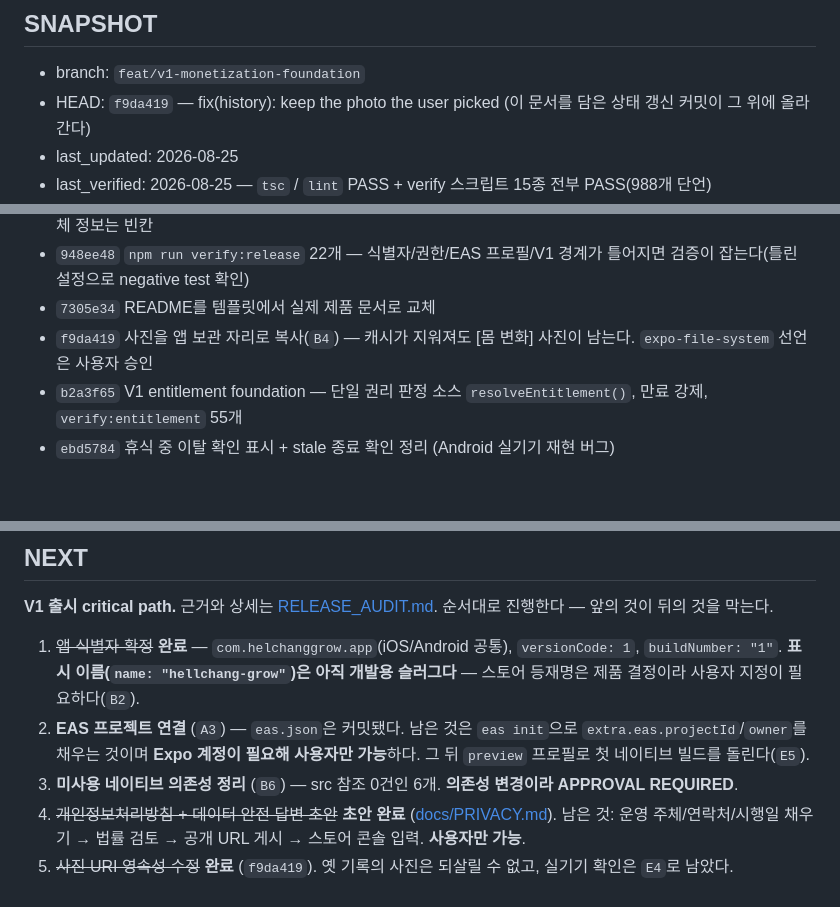
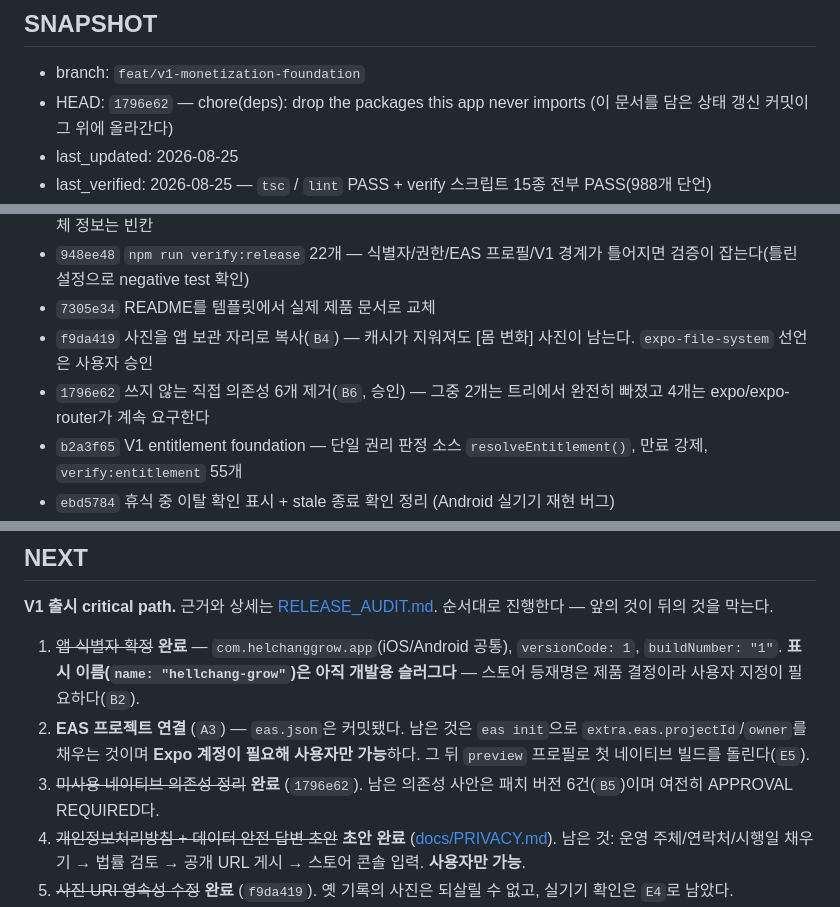
Before and after one commit to dbs7010-cmd/hellchang-grow, a Markdown page: PROJECT_STATE.md, 3 parts joined by grey strips. Rendered like a GitHub page; blank space fills up the shorter version.

```diff
--- a/PROJECT_STATE.md
+++ b/PROJECT_STATE.md
@@ -7,7 +7,7 @@
 ## SNAPSHOT
 
 - branch: `feat/v1-monetization-foundation`
-- HEAD: `f9da419` — fix(history): keep the photo the user picked
+- HEAD: `1796e62` — chore(deps): drop the packages this app never imports
   (이 문서를 담은 상태 갱신 커밋이 그 위에 올라간다)
 - last_updated: 2026-08-25
 - last_verified: 2026-08-25 — `tsc` / `lint` PASS + verify 스크립트 15종 전부 PASS(988개 단언)
@@ -63,6 +63,7 @@
 - `948ee48` `npm run verify:release` 22개 — 식별자/권한/EAS 프로필/V1 경계가 틀어지면 검증이 잡는다(틀린 설정으로 negative test 확인)
 - `7305e34` README를 템플릿에서 실제 제품 문서로 교체
 - `f9da419` 사진을 앱 보관 자리로 복사(`B4`) — 캐시가 지워져도 [몸 변화] 사진이 남는다. `expo-file-system` 선언은 사용자 승인
+- `1796e62` 쓰지 않는 직접 의존성 6개 제거(`B6`, 승인) — 그중 2개는 트리에서 완전히 빠졌고 4개는 expo/expo-router가 계속 요구한다
 - `b2a3f65` V1 entitlement foundation — 단일 권리 판정 소스 `resolveEntitlement()`, 만료 강제, `verify:entitlement` 55개
 - `ebd5784` 휴식 중 이탈 확인 표시 + stale 종료 확인 정리 (Android 실기기 재현 버그)
 - `d6c3910` 세트 완료 피드백을 휴식 전환 전에 보이도록 유지
@@ -83,7 +84,7 @@
 
 1. ~~앱 식별자 확정~~ **완료** — `com.helchanggrow.app`(iOS/Android 공통), `versionCode: 1`, `buildNumber: "1"`. **표시 이름(`name: "hellchang-grow"`)은 아직 개발용 슬러그다** — 스토어 등재명은 제품 결정이라 사용자 지정이 필요하다(`B2`).
 2. **EAS 프로젝트 연결** (`A3`) — `eas.json`은 커밋됐다. 남은 것은 `eas init`으로 `extra.eas.projectId`/`owner`를 채우는 것이며 **Expo 계정이 필요해 사용자만 가능**하다. 그 뒤 `preview` 프로필로 첫 네이티브 빌드를 돌린다(`E5`).
-3. **미사용 네이티브 의존성 정리** (`B6`) — src 참조 0건인 6개. **의존성 변경이라 APPROVAL REQUIRED**.
+3. ~~미사용 네이티브 의존성 정리~~ **완료** (`1796e62`). 남은 의존성 사안은 패치 버전 6건(`B5`)이며 여전히 APPROVAL REQUIRED다.
 4. ~~개인정보처리방침 + 데이터 안전 답변 초안~~ **초안 완료** ([docs/PRIVACY.md](docs/PRIVACY.md)). 남은 것: 운영 주체/연락처/시행일 채우기 → 법률 검토 → 공개 URL 게시 → 스토어 콘솔 입력. **사용자만 가능**.
 5. ~~사진 URI 영속성 수정~~ **완료** (`f9da419`). 옛 기록의 사진은 되살릴 수 없고, 실기기 확인은 `E4`로 남았다.
 6. **의존성 패치 버전 정리** (`B5`) — `npx expo install --check`. APPROVAL REQUIRED.
```
Also changed, not shown: RELEASE_AUDIT.md (+4 -4 lines).
